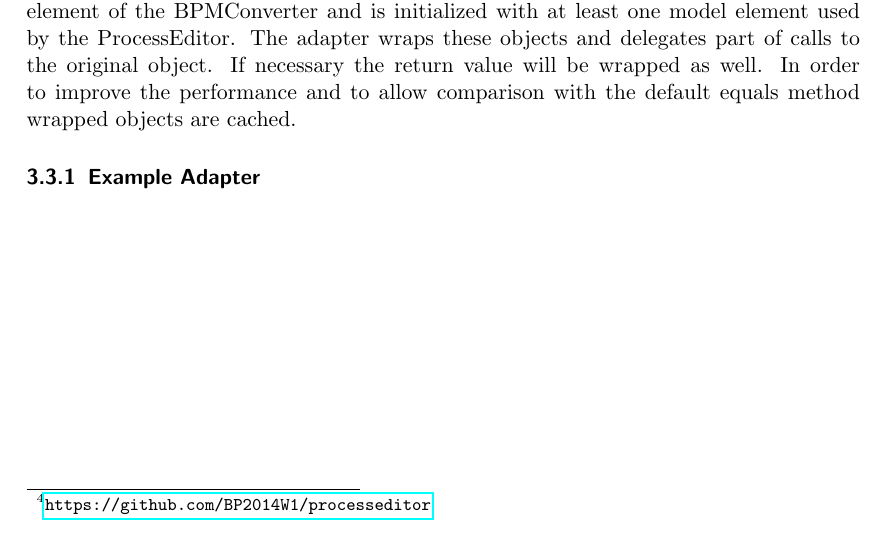
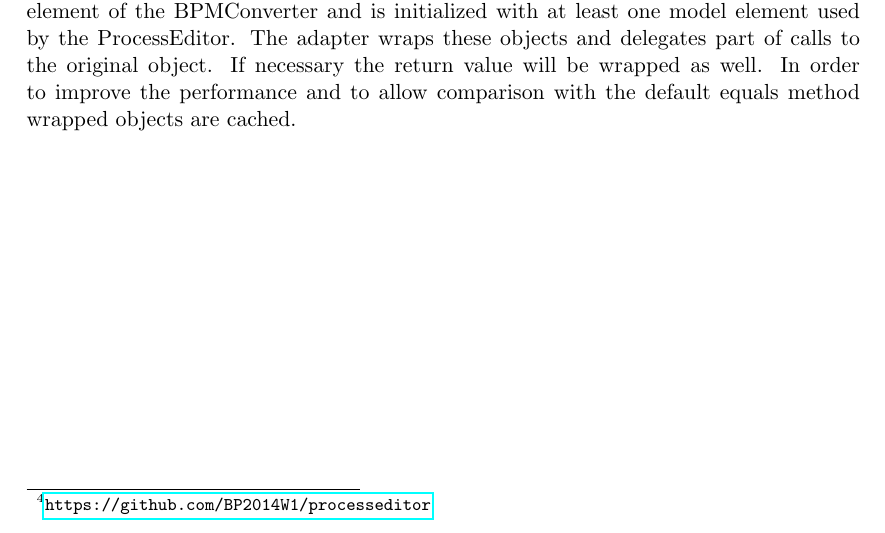
Before and after one commit to BP2014W1/BPMConverter, a LaTeX paper (doc/src/Integration.tex, which reads doc/src/Strategies.tex): part of page 6 of 6, cut so that both start at the same text. Compiled offline with pdfLaTeX.

Commit message:
Removed example title

```diff
--- a/doc/src/Strategies.tex
+++ b/doc/src/Strategies.tex
@@ -24,5 +24,3 @@ Every adapter class extends an element of the BPMConverter and is initialized wi
 The adapter wraps these objects and delegates part of calls to the original object.
 If necessary the return value will be wrapped as well.
 In order to improve the performance and to allow comparison with the default equals method wrapped objects are cached.
-
-\subsubsection{Example Adapter}
```
